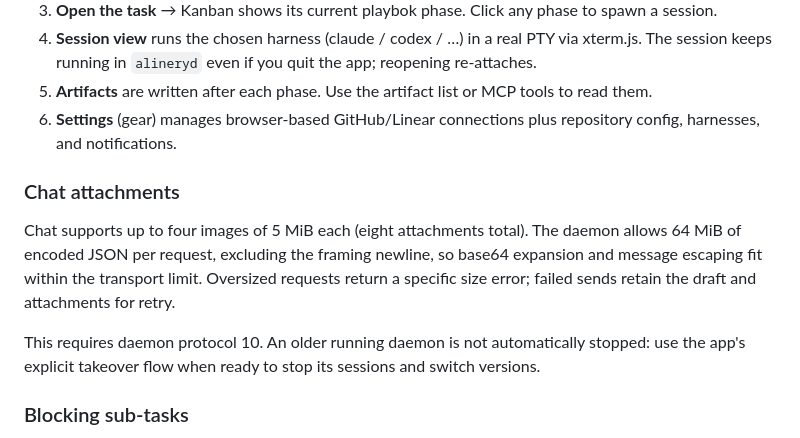
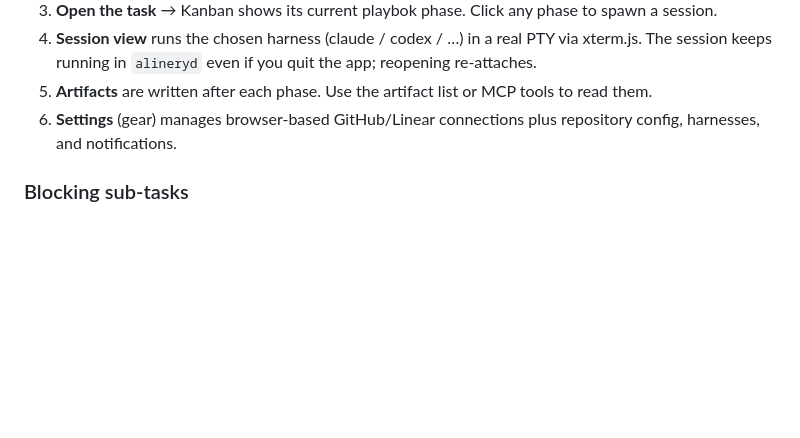
Before and after one commit to DeleganceAI/alinery, a Markdown page: alinery-app/README.md, the part around the change. Rendered like a GitHub page; blank space fills up the shorter version.

Commit message:
Remove README changes from chat image fix

```diff
--- a/alinery-app/README.md
+++ b/alinery-app/README.md
@@ -10,16 +10,6 @@ Desktop UI for the Alinery task-centric AI coding playbook (kanban, persistent P
 4. **Session view** runs the chosen harness (claude / codex / …) in a real PTY via xterm.js. The session keeps running in `alineryd` even if you quit the app; reopening re-attaches.
 5. **Artifacts** are written after each phase. Use the artifact list or MCP tools to read them.
 6. **Settings** (gear) manages browser-based GitHub/Linear connections plus repository config, harnesses, and notifications.
-
-### Chat attachments
-
-Chat supports up to four images of 5 MiB each (eight attachments total). The daemon
-allows 64 MiB of encoded JSON per request, excluding the framing newline, so base64
-expansion and message escaping fit within the transport limit. Oversized requests
-return a specific size error; failed sends retain the draft and attachments for retry.
-
-This requires daemon protocol 10. An older running daemon is not automatically stopped:
-use the app's explicit takeover flow when ready to stop its sessions and switch versions.
 
 ### Blocking sub-tasks
 
```
